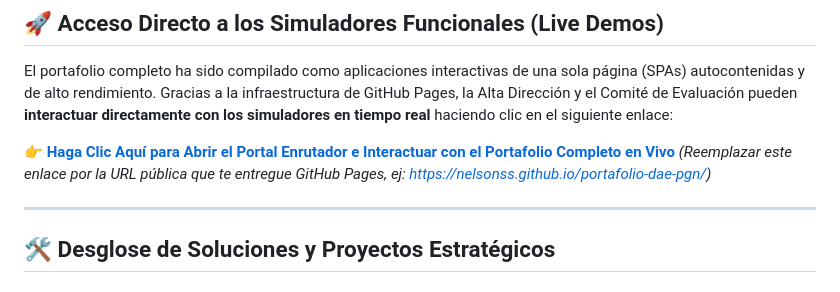
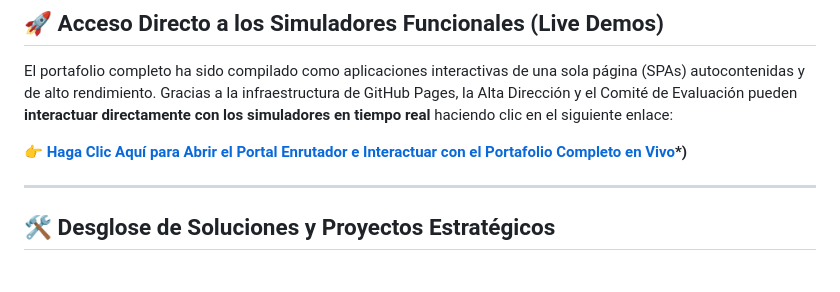
Before and after one commit to nelsonss/portafolio-dae-pgn, a Markdown page: README.md, the part around the change. Rendered like a GitHub page.

Commit message:
ECOSISTEMA TECNOLÓGICO DE INTEGRIDAD Y VIGILANCIA PREDICTIVA (DAE - PGN)
ECOSISTEMA TECNOLÓGICO DE INTEGRIDAD Y VIGILANCIA PREDICTIVA (DAE - PGN)

```diff
--- a/README.md
+++ b/README.md
@@ -17,7 +17,7 @@ Alineado de forma estricta con las directrices de la **Política Nacional de Exp
 
 El portafolio completo ha sido compilado como aplicaciones interactivas de una sola página (SPAs) autocontenidas y de alto rendimiento. Gracias a la infraestructura de GitHub Pages, la Alta Dirección y el Comité de Evaluación pueden **interactuar directamente con los simuladores en tiempo real** haciendo clic en el siguiente enlace:
 
-👉 **[Haga Clic Aquí para Abrir el Portal Enrutador e Interactuar con el Portafolio Completo en Vivo](#)** *(Reemplazar este enlace por la URL pública que te entregue GitHub Pages, ej: https://nelsonss.github.io/portafolio-dae-pgn/)*
+👉 **[Haga Clic Aquí para Abrir el Portal Enrutador e Interactuar con el Portafolio Completo en Vivo](https://nelsonss.github.io/portafolio-dae-pgn/)*)**
 
 ---
 
```
